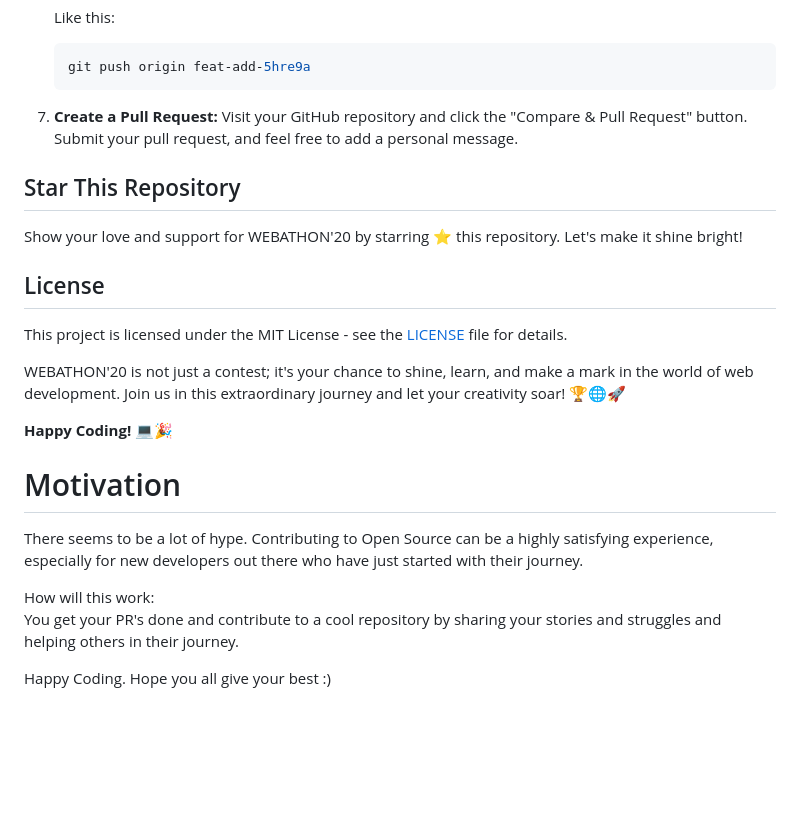
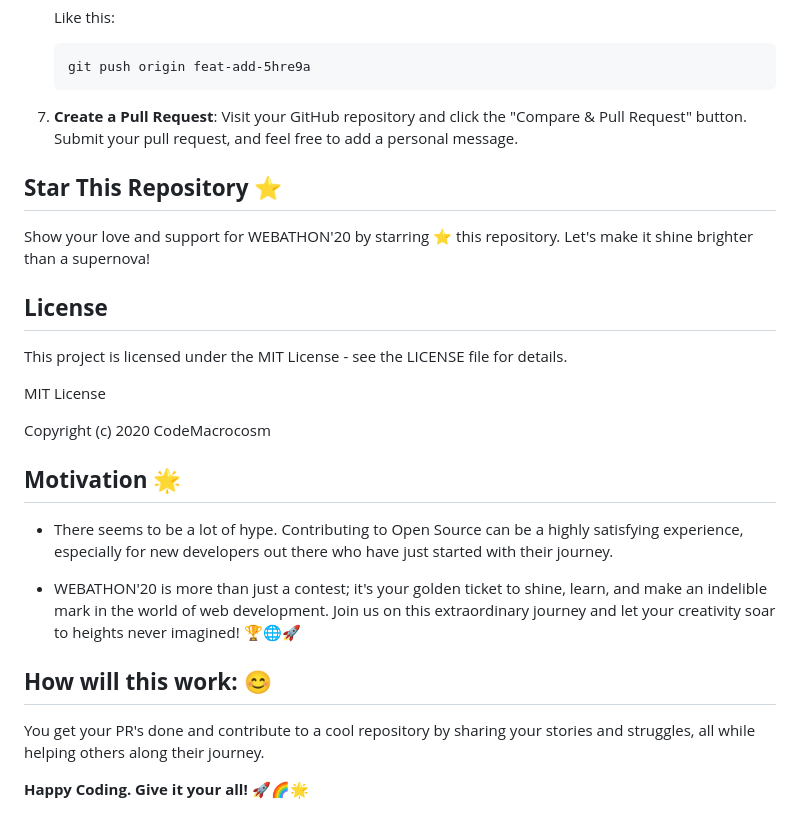
Before and after one commit to CodeMacrocosm/Web-a-Thon, a Markdown page: README.md, the part around the change printed below. GitHub-like rendering; blank space fills up the shorter version.

````diff
--- a/README.md
+++ b/README.md
@@ -83,25 +85,25 @@ Let's make this contest journey as smooth as possible for you:
    git push origin feat-add-5hre9a
    ```
 
-7. **Create a Pull Request:** Visit your GitHub repository and click the "Compare & Pull Request" button. Submit your pull request, and feel free to add a personal message.
+7. **Create a Pull Request**: Visit your GitHub repository and click the "Compare & Pull Request" button. Submit your pull request, and feel free to add a personal message.
 
-## Star This Repository
+## **Star This Repository** ⭐
+Show your love and support for WEBATHON'20 by starring ⭐ this repository. Let's make it shine brighter than a supernova!
 
-Show your love and support for WEBATHON'20 by starring ⭐ this repository. Let's make it shine bright!
+## **License**
+This project is licensed under the MIT License - see the LICENSE file for details.
 
-## License
+MIT License
 
-This project is licensed under the MIT License - see the [LICENSE](LICENSE) file for details.
+Copyright (c) 2020 CodeMacrocosm
 
-WEBATHON'20 is not just a contest; it's your chance to shine, learn, and make a mark in the world of web development. Join us in this extraordinary journey and let your creativity soar! 🏆🌐🚀
+## **Motivation** 🌟
 
-**Happy Coding!** 💻🎉
+- There seems to be a lot of hype. Contributing to Open Source can be a highly satisfying experience, especially for new developers out there who have just started with their journey.
 
-# Motivation
+- WEBATHON'20 is more than just a contest; it's your golden ticket to shine, learn, and make an indelible mark in the world of web development. Join us on this extraordinary journey and let your creativity soar to heights never imagined! 🏆🌐🚀
 
-There seems to be a lot of hype. Contributing to Open Source can be a highly satisfying experience, especially for new developers out there who have just started with their journey.
+## **How will this work:** 😊
+You get your PR's done and contribute to a cool repository by sharing your stories and struggles, all while helping others along their journey.
 
-How will this work:
-You get your PR's done and contribute to a cool repository by sharing your stories and struggles and helping others in their journey.
-
-Happy Coding. Hope you all give your best :)
+**Happy Coding. Give it your all!** 🚀🌈🌟
````
Also changed, not shown: other parts of README.md (+26 -24 lines).
